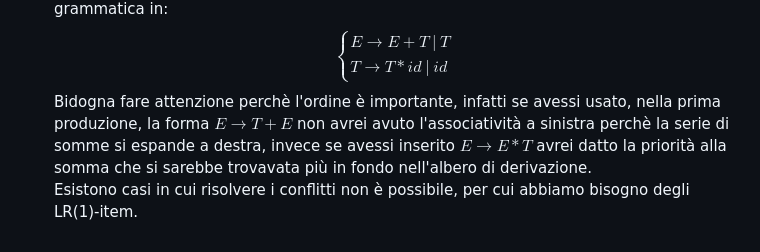
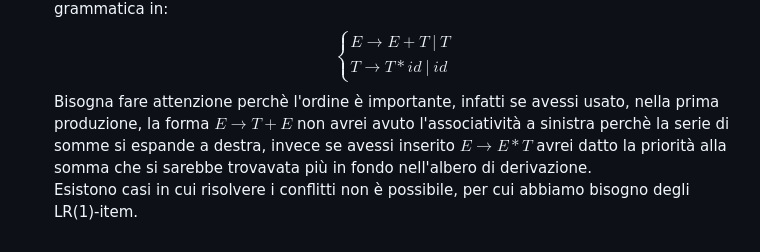
Before and after one commit to elblasco/LFC, a Markdown page: appunti/sorgenti in markdown/05-parsing-bottom-up-intro-and-SLR.md, the part around the change. Drawn GitHub-style.

Commit message:
Correzioni

```diff
--- a/appunti/sorgenti in markdown/05-parsing-bottom-up-intro-and-SLR.md
+++ b/appunti/sorgenti in markdown/05-parsing-bottom-up-intro-and-SLR.md
@@ -233,5 +233,5 @@ Abbiamo quindi dei conflitti cha vanno risolti "a mano":
 * In $M[6,*]$ tengo r2  per rendere * associativo a sinistra.
 Avremmo potuto modificare la grammatica in:
 $$\begin{cases} E \to E+T \ | \ T \\ T \to T*id \ | \ id \end{cases}$$
-Bidogna fare attenzione perchè l'ordine è importante, infatti se avessi usato, nella prima produzione, la forma $E \to T+E$ non avrei avuto l'associatività a sinistra perchè la serie di somme si espande a destra, invece se avessi inserito $E \to E*T$ avrei datto la priorità alla somma che si sarebbe trovavata più in fondo nell'albero di derivazione.
+Bisogna fare attenzione perchè l'ordine è importante, infatti se avessi usato, nella prima produzione, la forma $E \to T+E$ non avrei avuto l'associatività a sinistra perchè la serie di somme si espande a destra, invece se avessi inserito $E \to E*T$ avrei datto la priorità alla somma che si sarebbe trovavata più in fondo nell'albero di derivazione.
 Esistono casi in cui risolvere i conflitti non è possibile, per cui abbiamo bisogno degli LR(1)-item.
```
